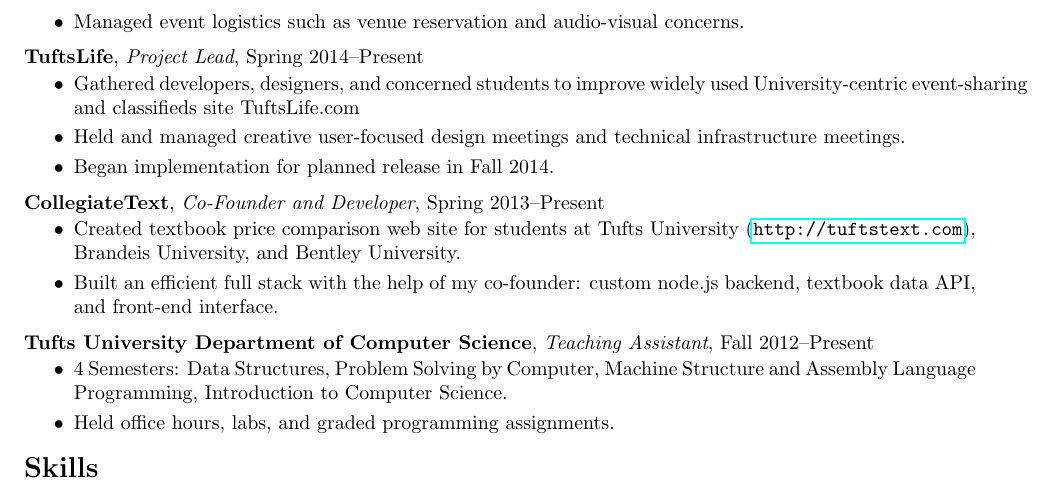
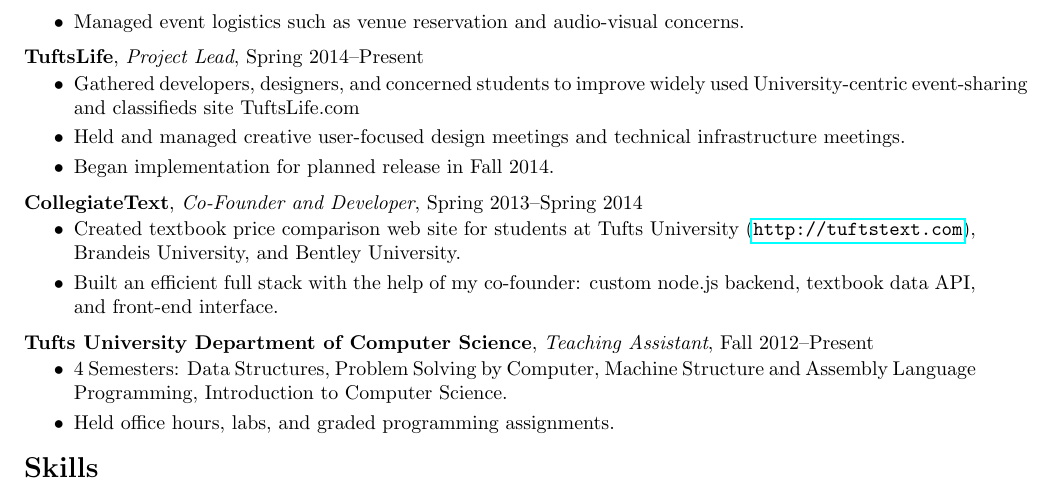
Before and after one commit to acannistra/resume, a LaTeX CV (resume_bullets.tex): part of the page, cut so that both start at the same text. Compiled offline with pdfLaTeX.

Commit message:
changed ct info

```diff
--- a/resume_bullets.tex
+++ b/resume_bullets.tex
@@ -101,7 +101,7 @@
 \end{itemize}
 \vspace{6pt}
 %/////%/////%/////%/////%/////
-{\bf CollegiateText}, {\em Co-Founder and Developer}, Spring 2013--Present\\
+{\bf CollegiateText}, {\em Co-Founder and Developer}, Spring 2013--Spring 2014\\
 \vspace*{-.15in}
 \begin{itemize}[topsep=0pt,itemsep=-1pt]
             \item Created textbook price comparison web site for students at Tufts University (\url{http://tuftstext.com}), Brandeis University, and Bentley University.
```
